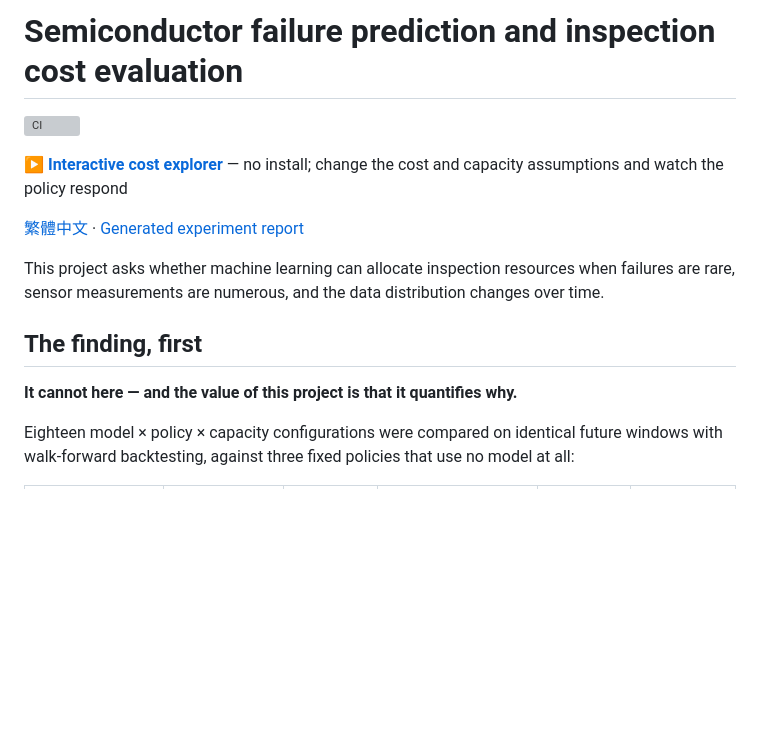
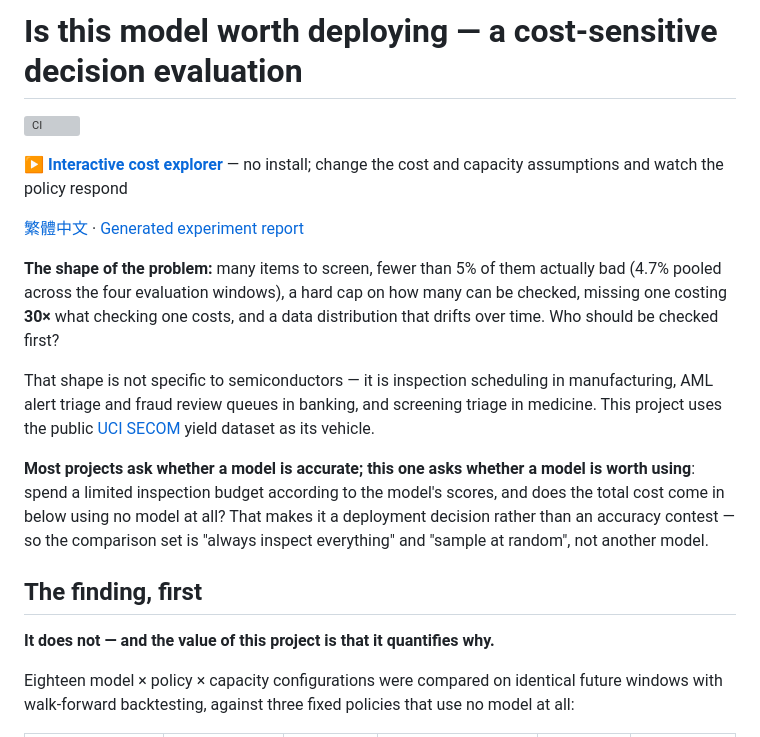
Before and after one commit to mina201199/ML_2, a Markdown page: README.md, the part around the change. Drawn GitHub-style; blank space fills up the shorter version; grey boxes are pictures that could not be loaded.

```diff
--- a/README.md
+++ b/README.md
@@ -1,4 +1,4 @@
-# Semiconductor failure prediction and inspection cost evaluation
+# Is this model worth deploying — a cost-sensitive decision evaluation
 
 [![CI](https://github.com/mina201199/secom-cost-sensitive-eval/actions/workflows/ci.yml/badge.svg)](https://github.com/mina201199/secom-cost-sensitive-eval/actions/workflows/ci.yml)
 
@@ -6,11 +6,15 @@
 
 [繁體中文](README.zh-TW.md) · [Generated experiment report](reports/executive_summary.md)
 
-This project asks whether machine learning can allocate inspection resources when failures are rare, sensor measurements are numerous, and the data distribution changes over time.
+**The shape of the problem:** many items to screen, fewer than 5% of them actually bad (4.7% pooled across the four evaluation windows), a hard cap on how many can be checked, missing one costing **30×** what checking one costs, and a data distribution that drifts over time. Who should be checked first?
+
+That shape is not specific to semiconductors — it is inspection scheduling in manufacturing, AML alert triage and fraud review queues in banking, and screening triage in medicine. This project uses the public [UCI SECOM](https://archive.ics.uci.edu/dataset/179/secom) yield dataset as its vehicle.
+
+**Most projects ask whether a model is accurate; this one asks whether a model is worth using**: spend a limited inspection budget according to the model's scores, and does the total cost come in below using no model at all? That makes it a deployment decision rather than an accuracy contest — so the comparison set is "always inspect everything" and "sample at random", not another model.
 
 ## The finding, first
 
-**It cannot here — and the value of this project is that it quantifies why.**
+**It does not — and the value of this project is that it quantifies why.**
 
 Eighteen model × policy × capacity configurations were compared on identical future windows with walk-forward backtesting, against three fixed policies that use no model at all:
 
```
Also changed, not shown: README.zh-TW.md (+7 -3 lines).
